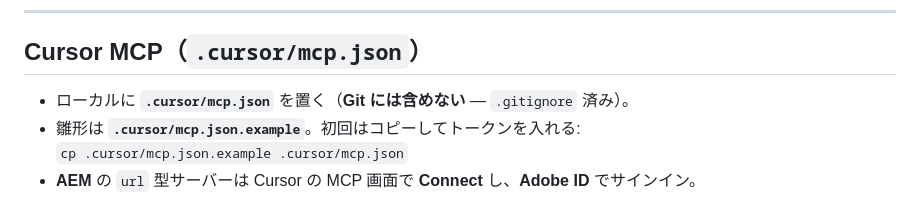
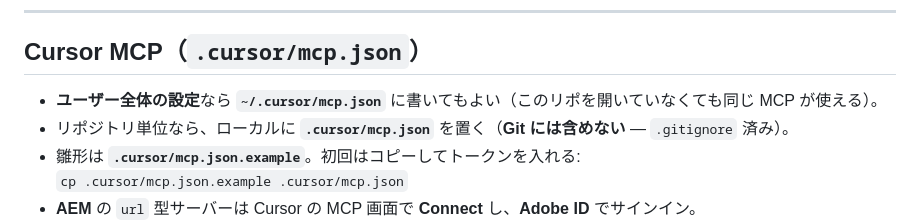
Before and after one commit to kojifumi/aem-eds-demo-site, a Markdown page: SETUP.md, the part around the change. Drawn GitHub-style.

Commit message:
docs: note ~/.cursor/mcp.json for user-wide MCP config
Made-with: Cursor

```diff
--- a/SETUP.md
+++ b/SETUP.md
@@ -150,7 +150,8 @@ kojifumi-git push -u origin main
 
 ## Cursor MCP（`.cursor/mcp.json`）
 
-- ローカルに **`.cursor/mcp.json`** を置く（**Git には含めない** — `.gitignore` 済み）。
+- **ユーザー全体の設定**なら **`~/.cursor/mcp.json`** に書いてもよい（このリポを開いていなくても同じ MCP が使える）。
+- リポジトリ単位なら、ローカルに **`.cursor/mcp.json`** を置く（**Git には含めない** — `.gitignore` 済み）。
 - 雛形は **`.cursor/mcp.json.example`**。初回はコピーしてトークンを入れる:
   `cp .cursor/mcp.json.example .cursor/mcp.json`
 - **AEM** の `url` 型サーバーは Cursor の MCP 画面で **Connect** し、**Adobe ID** でサインイン。
```
